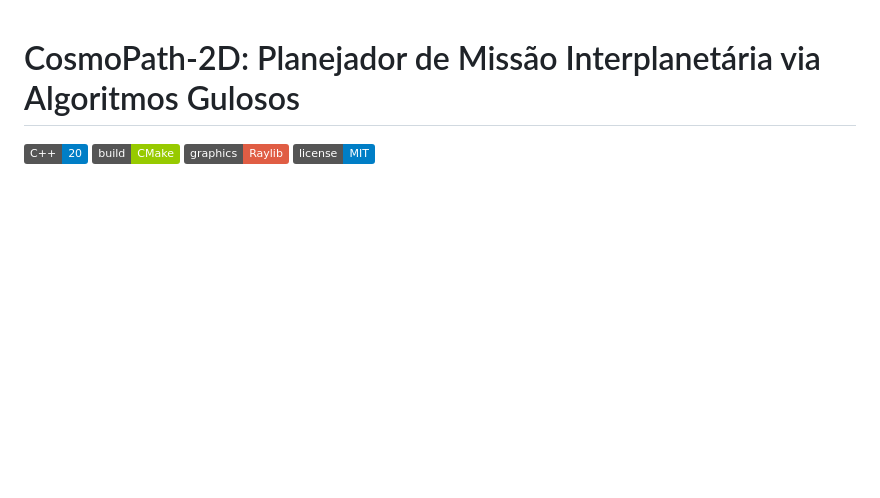
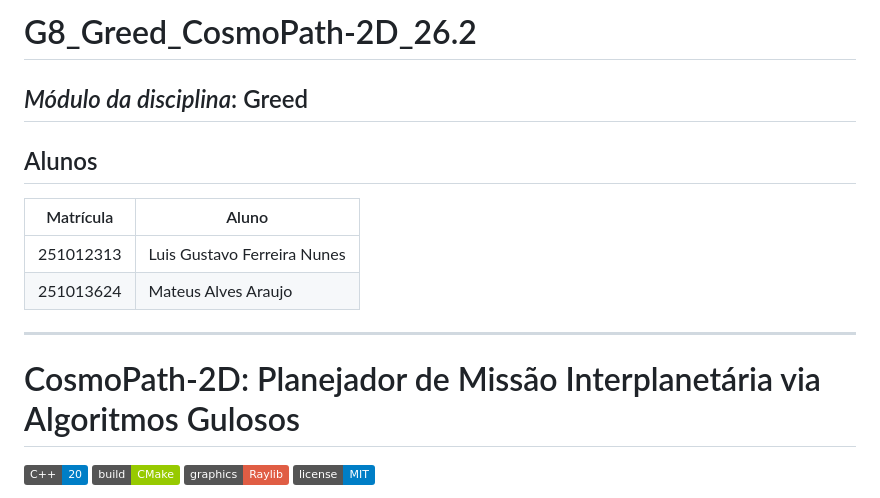
Before and after one commit to projeto-de-algoritmos-2026/G8_Greed_AstraNav-2D_26.2, a Markdown page: README.md, the part around the change. Drawn GitHub-style; badges without logos; blank space fills up the shorter version.

Commit message:
docs: adiciona membros do projeto

```diff
--- a/README.md
+++ b/README.md
@@ -1,3 +1,14 @@
+# G8_Greed_CosmoPath-2D_26.2
+
+*Módulo da disciplina*: Greed
+---
+## Alunos
+| Matrícula | Aluno |
+|---|---|
+| 251012313 | Luis Gustavo Ferreira Nunes |
+| 251013624  | Mateus Alves Araujo |
+---
+
 # CosmoPath-2D: Planejador de Missão Interplanetária via Algoritmos Gulosos
 
 ![C++20](https://img.shields.io/badge/C%2B%2B-20-blue.svg)
```
